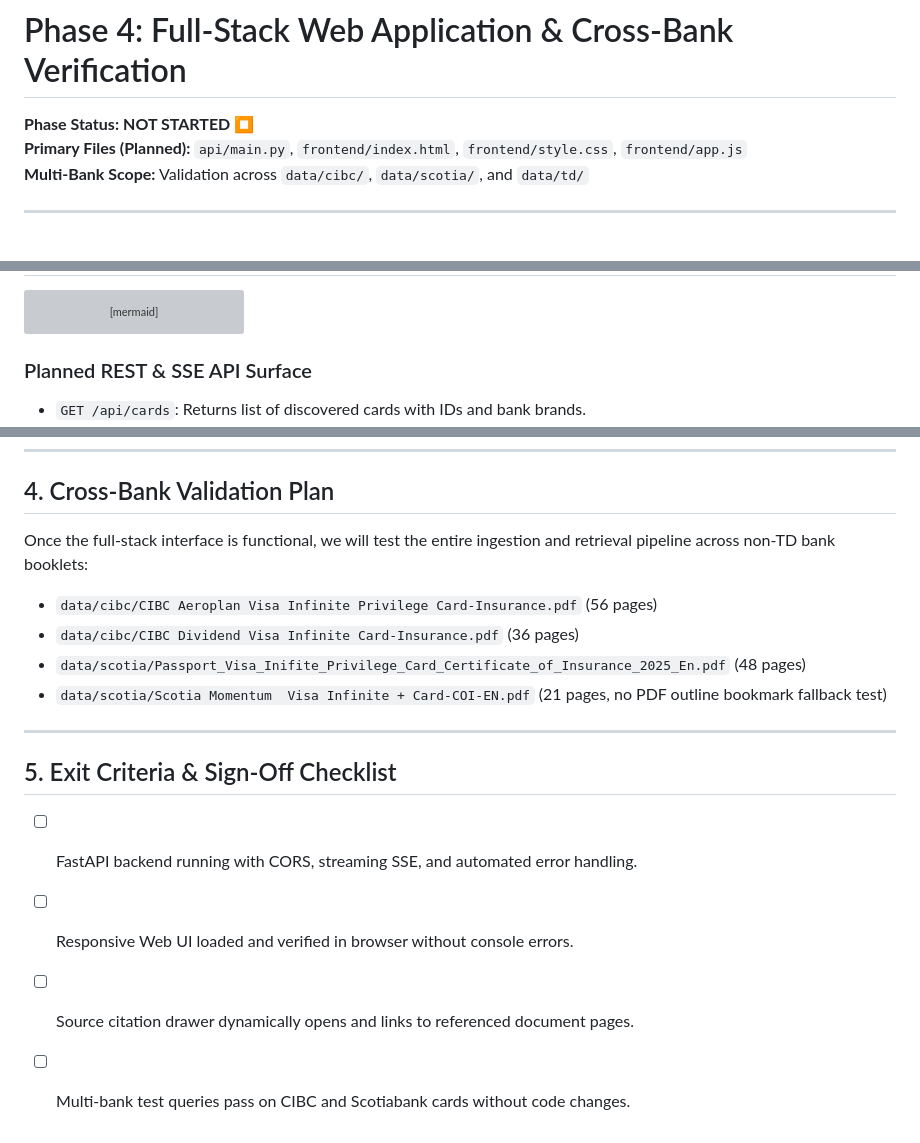
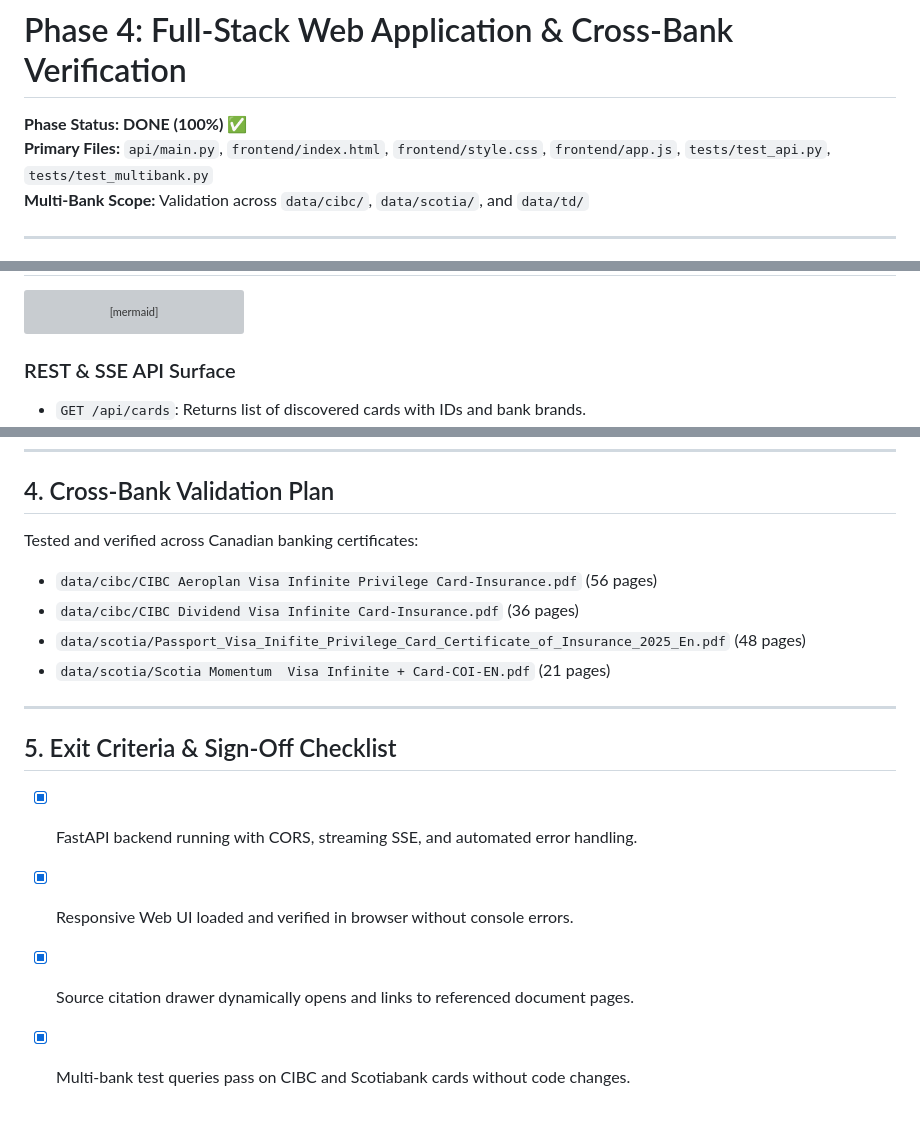
Before and after one commit to viswanathareddy04/rag-practice, a Markdown page: docs/phases/PHASE_4_FULLSTACK_UI.md, 3 parts joined by grey strips. Rendered like a GitHub page; grey boxes are pictures that could not be loaded.

````diff
--- a/docs/phases/PHASE_4_FULLSTACK_UI.md
+++ b/docs/phases/PHASE_4_FULLSTACK_UI.md
@@ -1,7 +1,7 @@
 # Phase 4: Full-Stack Web Application & Cross-Bank Verification
 
-**Phase Status:** **NOT STARTED** ⏹️
-**Primary Files (Planned):** `api/main.py`, `frontend/index.html`, `frontend/style.css`, `frontend/app.js`
+**Phase Status:** **DONE (100%)** ✅
+**Primary Files:** `api/main.py`, `frontend/index.html`, `frontend/style.css`, `frontend/app.js`, `tests/test_api.py`, `tests/test_multibank.py`
 **Multi-Bank Scope:** Validation across `data/cibc/`, `data/scotia/`, and `data/td/`
 
 ---
@@ -45,7 +45,7 @@ flowchart LR
     Gen --> Drawer
 ```
 
-### Planned REST & SSE API Surface
+### REST & SSE API Surface
 - `GET /api/cards`: Returns list of discovered cards with IDs and bank brands.
 - `POST /api/query`: Accepts `{ "card_id": "...", "query": "..." }`, returns Server-Sent Events (SSE) stream of tokens followed by structured citation metadata.
 - `POST /api/index/{card_id}`: Triggers on-demand background indexing for newly uploaded PDFs.
@@ -64,17 +64,17 @@ flowchart LR
 
 ## 4. Cross-Bank Validation Plan
 
-Once the full-stack interface is functional, we will test the entire ingestion and retrieval pipeline across non-TD bank booklets:
+Tested and verified across Canadian banking certificates:
 - `data/cibc/CIBC Aeroplan Visa Infinite Privilege Card-Insurance.pdf` (56 pages)
 - `data/cibc/CIBC Dividend Visa Infinite Card-Insurance.pdf` (36 pages)
 - `data/scotia/Passport_Visa_Inifite_Privilege_Card_Certificate_of_Insurance_2025_En.pdf` (48 pages)
-- `data/scotia/Scotia Momentum  Visa Infinite + Card-COI-EN.pdf` (21 pages, no PDF outline bookmark fallback test)
+- `data/scotia/Scotia Momentum  Visa Infinite + Card-COI-EN.pdf` (21 pages)
 
 ---
 
 ## 5. Exit Criteria & Sign-Off Checklist
 
-- [ ] FastAPI backend running with CORS, streaming SSE, and automated error handling.
-- [ ] Responsive Web UI loaded and verified in browser without console errors.
-- [ ] Source citation drawer dynamically opens and links to referenced document pages.
-- [ ] Multi-bank test queries pass on CIBC and Scotiabank cards without code changes.
+- [x] FastAPI backend running with CORS, streaming SSE, and automated error handling.
+- [x] Responsive Web UI loaded and verified in browser without console errors.
+- [x] Source citation drawer dynamically opens and links to referenced document pages.
+- [x] Multi-bank test queries pass on CIBC and Scotiabank cards without code changes.
````
Also changed, not shown: docs/ROADMAP.md (+19 -22 lines).
